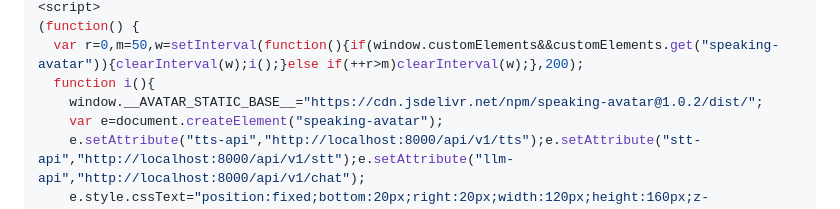
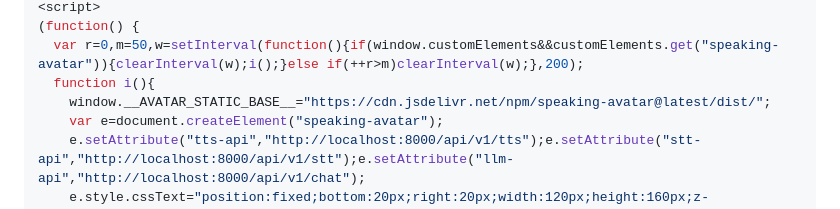
Before and after one commit to marcello-russo/speaking-avatar, a Markdown page: docs/moodle-integration.md, the part around one of its changes. Drawn GitHub-style.

Commit message:
fix: use @latest instead of hardcoded version in CDN URLs

```diff
--- a/docs/moodle-integration.md
+++ b/docs/moodle-integration.md
@@ -10,7 +10,7 @@ $CFG->additionalhtmlfooter = '
 (function() {
   var r=0,m=50,w=setInterval(function(){if(window.customElements&&customElements.get("speaking-avatar")){clearInterval(w);i();}else if(++r>m)clearInterval(w);},200);
   function i(){
-    window.__AVATAR_STATIC_BASE__="https://cdn.jsdelivr.net/npm/speaking-avatar@1.0.2/dist/";
+    window.__AVATAR_STATIC_BASE__="https://cdn.jsdelivr.net/npm/speaking-avatar@latest/dist/";
     var e=document.createElement("speaking-avatar");
     e.setAttribute("tts-api","http://localhost:8000/api/v1/tts");e.setAttribute("stt-api","http://localhost:8000/api/v1/stt");e.setAttribute("llm-api","http://localhost:8000/api/v1/chat");
     e.style.cssText="position:fixed;bottom:20px;right:20px;width:120px;height:160px;z-index:9999;border-radius:12px;cursor:pointer;box-shadow:0 4px 20px rgba(0,0,0,.15);background:white;overflow:hidden;display:block;";
```
Also changed, not shown: other parts of docs/moodle-integration.md (+1 -1 lines).
